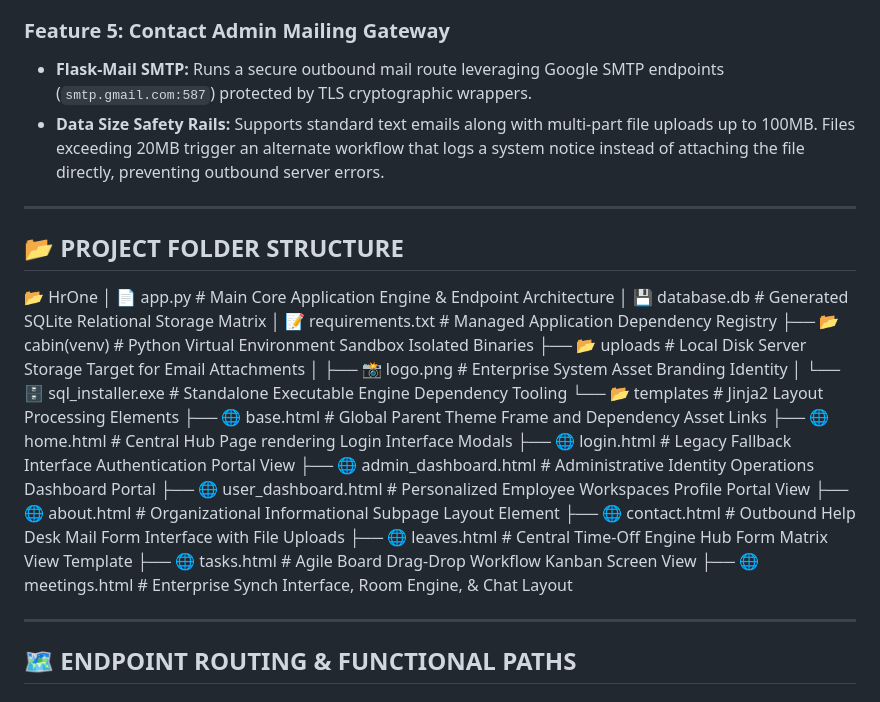
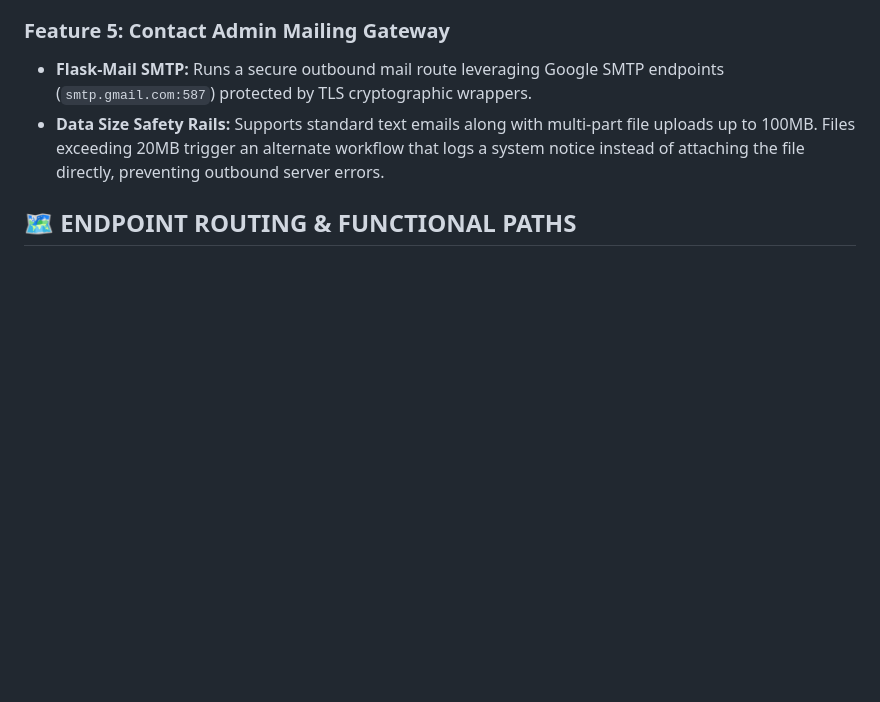
Before and after one commit to MrDev2076/HrOneApp, a Markdown page: README.md, the part around one of its changes. GitHub-like rendering; blank space fills up the shorter version.

```diff
--- a/README.md
+++ b/README.md
@@ -54,32 +54,6 @@ mailing framework.
     file uploads up to 100MB. Files exceeding 20MB trigger an alternate workflow
     that logs a system notice instead of attaching the file directly, preventing
     outbound server errors.
-
----
-
-## 📂 PROJECT FOLDER STRUCTURE
-
-📂 HrOne
- │   📄 app.py                  # Main Core Application Engine & Endpoint Architecture
- │   💾 database.db             # Generated SQLite Relational Storage Matrix
- │   📝 requirements.txt        # Managed Application Dependency Registry
- ├── 📂 cabin(venv)             # Python Virtual Environment Sandbox Isolated Binaries
- ├── 📂 uploads                 # Local Disk Server Storage Target for Email Attachments
- │    ├── 📸 logo.png           # Enterprise System Asset Branding Identity
- │    └── 🗄️ sql_installer.exe  # Standalone Executable Engine Dependency Tooling
- └── 📂 templates               # Jinja2 Layout Processing Elements
-      ├── 🌐 base.html          # Global Parent Theme Frame and Dependency Asset Links
-      ├── 🌐 home.html          # Central Hub Page rendering Login Interface Modals
-      ├── 🌐 login.html         # Legacy Fallback Interface Authentication Portal View
-      ├── 🌐 admin_dashboard.html # Administrative Identity Operations Dashboard Portal
-      ├── 🌐 user_dashboard.html  # Personalized Employee Workspaces Profile Portal View
-      ├── 🌐 about.html         # Organizational Informational Subpage Layout Element
-      ├── 🌐 contact.html       # Outbound Help Desk Mail Form Interface with File Uploads
-      ├── 🌐 leaves.html        # Central Time-Off Engine Hub Form Matrix View Template
-      ├── 🌐 tasks.html         # Agile Board Drag-Drop Workflow Kanban Screen View
-      ├── 🌐 meetings.html      # Enterprise Synch Interface, Room Engine, & Chat Layout
-
----
 
 ## 🗺️ ENDPOINT ROUTING & FUNCTIONAL PATHS
 
```
Also changed, not shown: other parts of README.md (+2 -2 lines).
